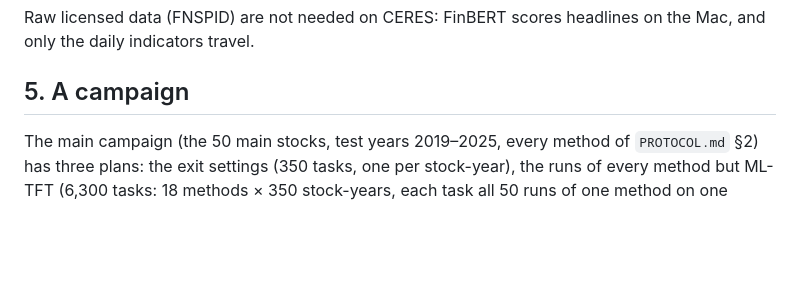
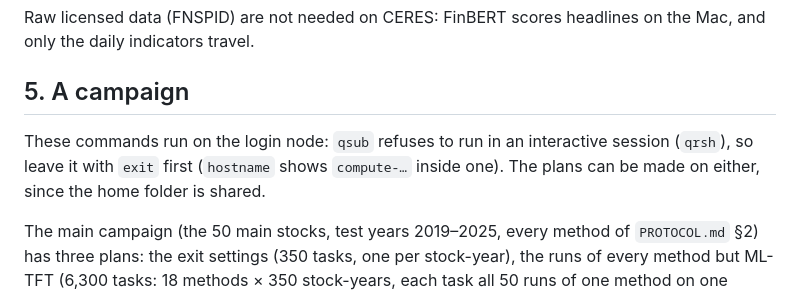
Before and after one commit to MKampouridis/regime-fusion-gp, a Markdown page: docs/CERES.md, the part around the change. Drawn GitHub-style; blank space fills up the shorter version.

Commit message:
CERES.md: submit from the login node, not from a qrsh session
Co-Authored-By: Claude Opus 5.5 <noreply@anthropic.com>

````diff
--- a/docs/CERES.md
+++ b/docs/CERES.md
@@ -52,6 +52,8 @@ Raw licensed data (FNSPID) are not needed on CERES: FinBERT scores headlines on
 
 ## 5. A campaign
 
+These commands run on the login node: `qsub` refuses to run in an interactive session (`qrsh`), so leave it with `exit` first (`hostname` shows `compute-…` inside one). The plans can be made on either, since the home folder is shared.
+
 The main campaign (the 50 main stocks, test years 2019–2025, every method of `PROTOCOL.md` §2) has three plans: the exit settings (350 tasks, one per stock-year), the runs of every method but ML-TFT (6,300 tasks: 18 methods × 350 stock-years, each task all 50 runs of one method on one stock-year), and ML-TFT, which is pooled across stocks (70 tasks: 7 test years × 10 runs, one run per task). Planned on a copy of the data on 1 November 2026 to check the counts.
 
 ```bash
````
